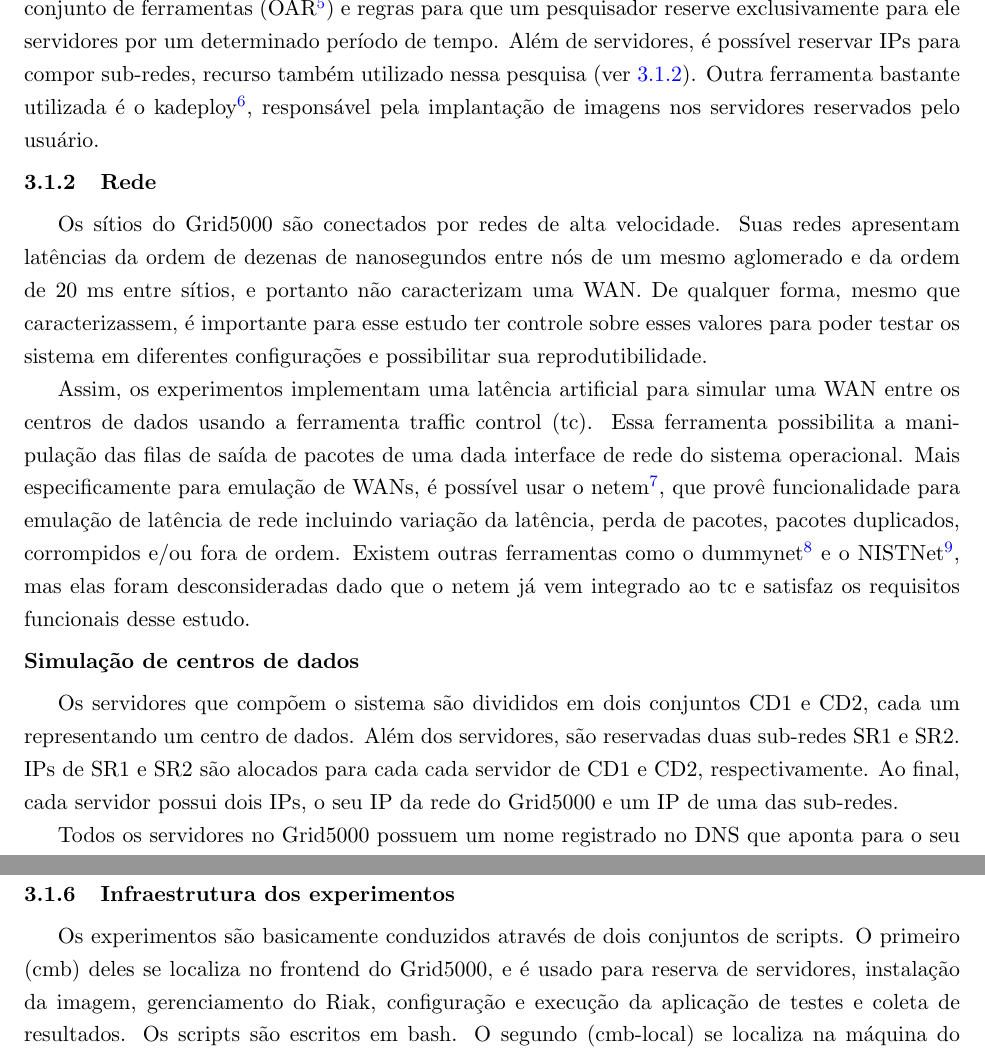
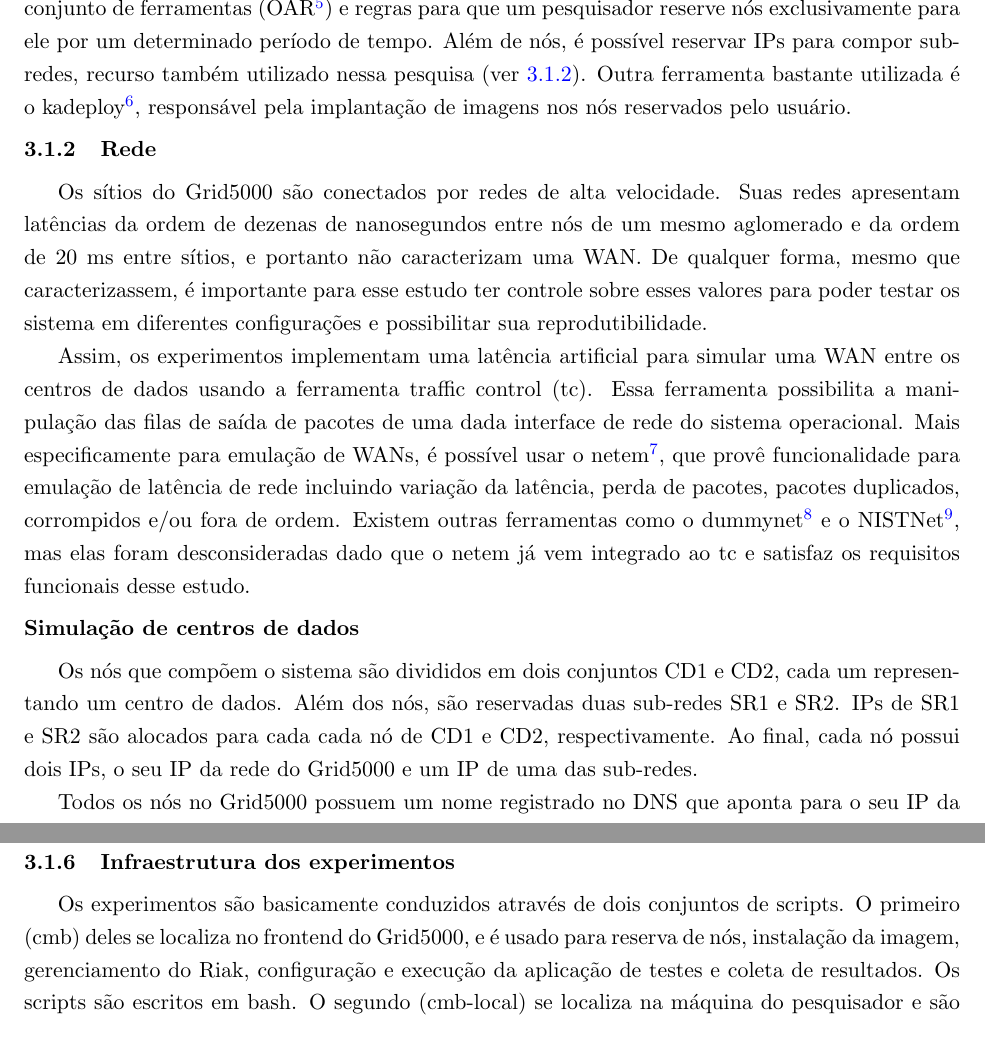
Before and after one commit to mdediana/diss, a LaTeX book (diss_mdediana.tex, which reads cap-discussao-e-experimentos.tex): two parts of pages 27 and 30 of 42, joined at a grey line, cut so that both start at the same text. Compiled offline with pdfLaTeX; the source files are stored in an older character set and shown here as Unicode.

Commit message:
Uso de nó ao invés de servidor

```diff
--- a/cap-discussao-e-experimentos.tex
+++ b/cap-discussao-e-experimentos.tex
@@ -102,11 +102,11 @@ Dentre as ferramentas mais importantes estão as de reserva e gerenciamento de
 máquinas. O Grid5000 é uma infraestrutura compartilhada por diversos
 pesquisadores. Portanto, ele oferece um conjunto de ferramentas
 (OAR\footnote{\url{http://oar.imag.fr/}}) e regras para que um pesquisador
-reserve exclusivamente para ele servidores por um determinado período de tempo.
-Além de servidores, é possível reservar IPs para compor sub-redes, recurso
+reserve nós exclusivamente para ele por um determinado período de tempo.
+Além de nós, é possível reservar IPs para compor sub-redes, recurso
 também utilizado nessa pesquisa (ver \ref{sec:rede}). Outra ferramenta bastante
 utilizada é o kadeploy\footnote{\url{http://kadeploy.imag.fr/}}, responsável
-pela implantação de imagens nos servidores reservados pelo usuário.
+pela implantação de imagens nos nós reservados pelo usuário.
 
 %TODO: Falar do HW
 
@@ -137,11 +137,11 @@ funcionais desse estudo.
 \subsubsection{Simulação de centros de dados}
 \label{sec:simulacao_de_centros_de_dados}
 
-Os servidores que compõem o sistema são divididos em dois conjuntos CD1 e CD2,
-cada um representando um centro de dados. Além dos servidores, são reservadas
-duas sub-redes SR1 e SR2. IPs de SR1 e SR2 são alocados para cada cada servidor
-de CD1 e CD2, respectivamente. Ao final, cada servidor possui dois IPs, o seu IP
+Os nós que compõem o sistema são divididos em dois conjuntos CD1 e CD2,
+cada um representando um centro de dados. Além dos nós, são reservadas
+duas sub-redes SR1 e SR2. IPs de SR1 e SR2 são alocados para cada cada nó
+de CD1 e CD2, respectivamente. Ao final, cada nó possui dois IPs, o seu IP
 da rede do Grid5000 e um IP de uma das sub-redes.
 
-Todos os servidores no Grid5000 possuem um nome registrado no DNS que aponta
+Todos os nós no Grid5000 possuem um nome registrado no DNS que aponta
 para o seu IP da rede do Grid5000. Nos experimentos dois arquivos /etc/hosts são
@@ -281,7 +281,7 @@ feita através dos scripts que gerenciam os experimentos
 
 Os experimentos são basicamente conduzidos através de dois conjuntos de scripts.
 O primeiro (cmb) deles se localiza no frontend do Grid5000, e é usado para
-reserva de servidores, instalação da imagem, gerenciamento do Riak, configuração
+reserva de nós, instalação da imagem, gerenciamento do Riak, configuração
 e execução da aplicação de testes e coleta de resultados. Os scripts são
 escritos em bash.  O segundo (cmb-local) se localiza na máquina do pesquisador e
 são utilizados para manipulação e análise dos dados. Esses scripts são escritos
```
Also changed, not shown: cap-discussao-e-experimentos.tex (8 more changed lines).
